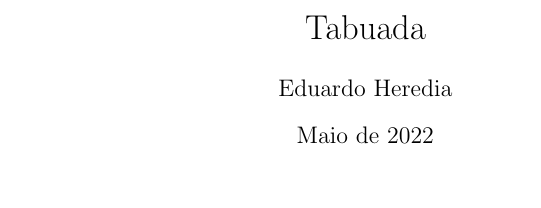
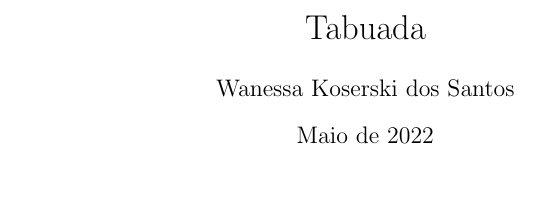
Before and after one commit to wanessakoserski/exercicioLatex, a LaTeX document (main.tex): part of the page, cut so that both start at the same text. Compiled offline with pdfLaTeX.

Commit message:
Update main.tex

```diff
--- a/main.tex
+++ b/main.tex
@@ -1,7 +1,7 @@
 \documentclass[a4paper]{article}
 
 \title{Tabuada}
-\author{Eduardo Heredia}
+\author{Wanessa Koserski dos Santos}
 \date{Maio de 2022}
 
 \begin{document}
```
